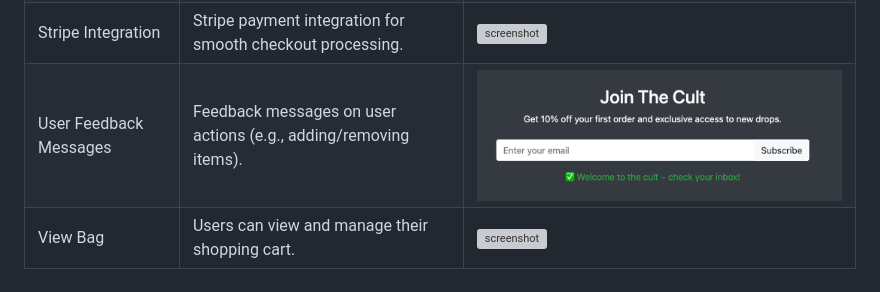
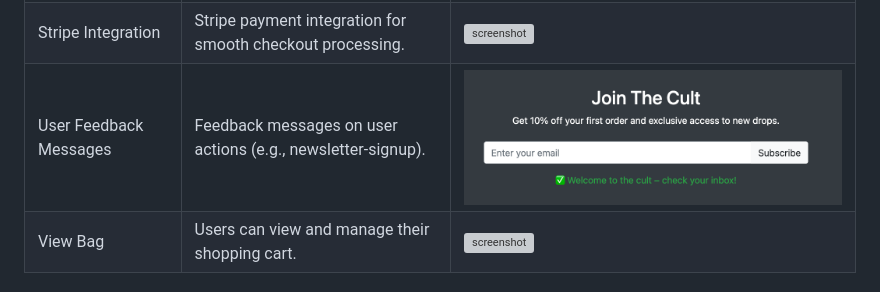
Before and after one commit to Maxcode0101/drift_cult, a Markdown page: README.md, the part around the change printed below. Rendered like a GitHub page; grey boxes are pictures that could not be loaded.

Commit message:
Update features section in readme.md

```diff
--- a/README.md
+++ b/README.md
@@ -150,5 +149,5 @@ The following pages were wireframed to cover core user interactions from browsin
 | Stripe Integration | Stripe payment integration for smooth checkout processing. | ![screenshot](documentation/readme/features/stripe.png) |
-| User Feedback Messages | Feedback messages on user actions (e.g., adding/removing items). | ![screenshot](documentation/readme/features/user-feedback.png) |
+| User Feedback Messages | Feedback messages on user actions (e.g., newsletter-signup). | ![screenshot](documentation/readme/features/user-feedback.png) |
 | View Bag | Users can view and manage their shopping cart. | ![screenshot](documentation/readme/features/view-bag.png) |
 
 ### Future Features
```
Also changed, not shown: other parts of README.md (+1 -2 lines).
